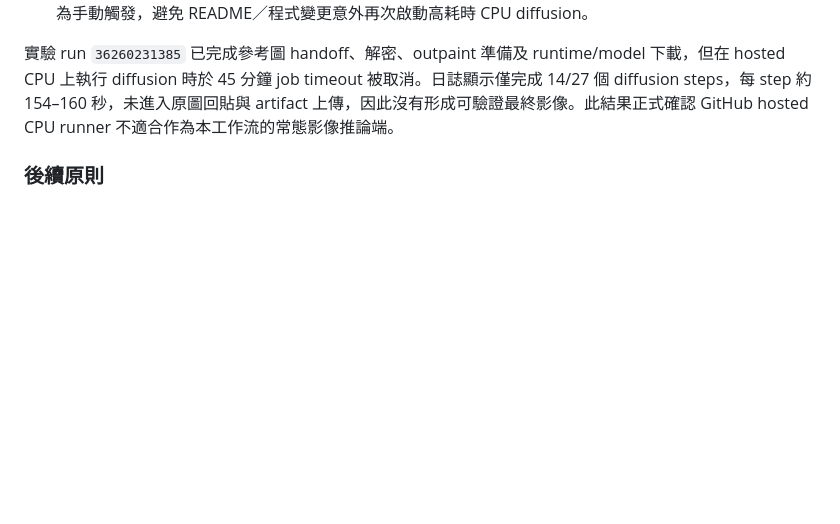
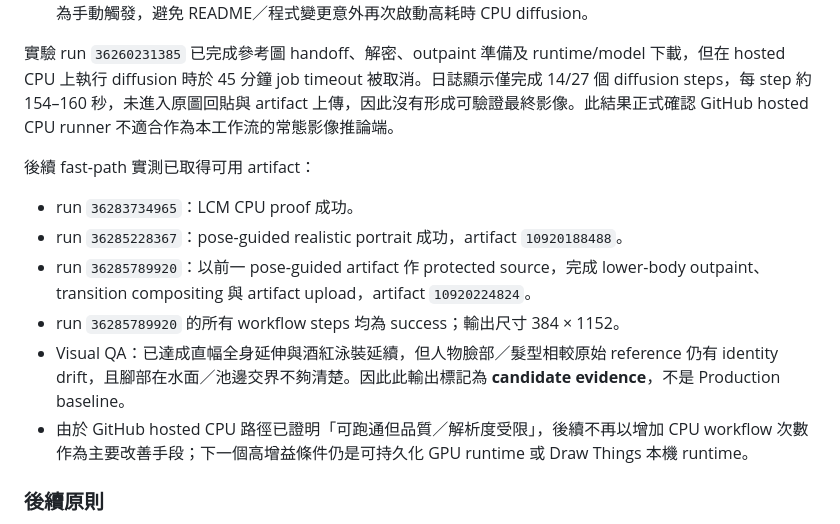
Before and after one commit to 1918293/-ai-space-generator, a Markdown page: ai-space-generator/README.md, the part around the change. GitHub-like rendering; blank space fills up the shorter version.

Commit message:
Record successful portrait artifact and QA

```diff
--- a/ai-space-generator/README.md
+++ b/ai-space-generator/README.md
@@ -118,6 +118,15 @@ GitHub 應負責：
 
 實驗 run `36260231385` 已完成參考圖 handoff、解密、outpaint 準備及 runtime/model 下載，但在 hosted CPU 上執行 diffusion 時於 45 分鐘 job timeout 被取消。日誌顯示僅完成 14/27 個 diffusion steps，每 step 約 154–160 秒，未進入原圖回貼與 artifact 上傳，因此沒有形成可驗證最終影像。此結果正式確認 GitHub hosted CPU runner 不適合作為本工作流的常態影像推論端。
 
+後續 fast-path 實測已取得可用 artifact：
+
+- run `36283734965`：LCM CPU proof 成功。
+- run `36285228367`：pose-guided realistic portrait 成功，artifact `10920188488`。
+- run `36285789920`：以前一 pose-guided artifact 作 protected source，完成 lower-body outpaint、transition compositing 與 artifact upload，artifact `10920224824`。
+- run `36285789920` 的所有 workflow steps 均為 success；輸出尺寸 384 × 1152。
+- Visual QA：已達成直幅全身延伸與酒紅泳裝延續，但人物臉部／髮型相較原始 reference 仍有 identity drift，且腳部在水面／池邊交界不夠清楚。因此此輸出標記為 **candidate evidence**，不是 Production baseline。
+- 由於 GitHub hosted CPU 路徑已證明「可跑通但品質／解析度受限」，後續不再以增加 CPU workflow 次數作為主要改善手段；下一個高增益條件仍是可持久化 GPU runtime 或 Draw Things 本機 runtime。
+
 ### 後續原則
 
 - 不再優先測試有按張點數限制的生成平台。
```
